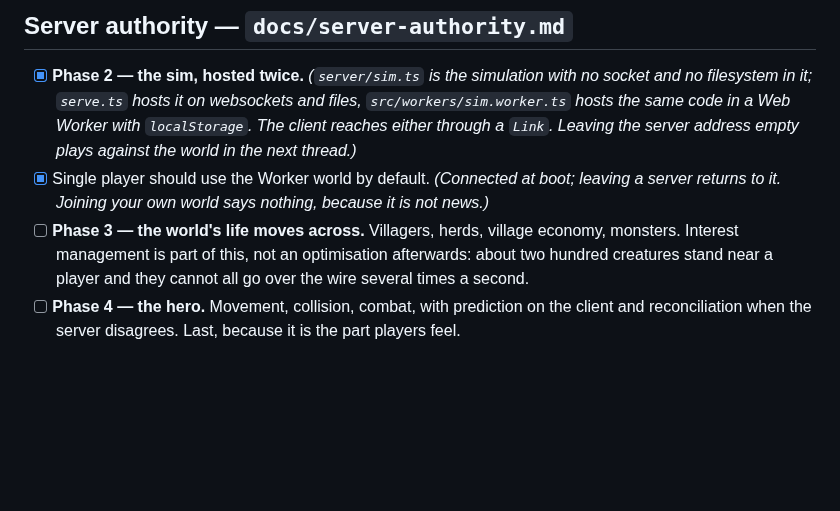
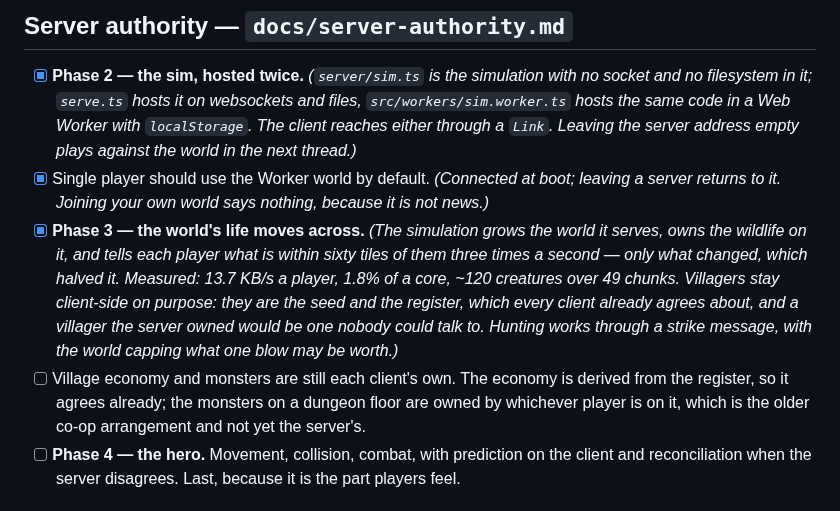
Before and after one commit to christhomas/ai.world, a Markdown page: docs/worklist.md, the part around the change. Drawn GitHub-style; blank space fills up the shorter version.

Commit message:
Mark phase three done, and write down what it did not cover
The wildlife moved and the villagers deliberately did not. The dungeon monsters are still owned by
whichever player is standing on the floor, which is the older co-op arrangement — it works, and it
is not the server, so it goes on the list rather than being quietly counted as finished.

Claude-Session: https://claude.ai/code/session_01LhqpWHQt6KTfAxYx8sCcVM

```diff
--- a/docs/worklist.md
+++ b/docs/worklist.md
@@ -15,9 +15,16 @@ belongs to the project, and the next person to open it can see what was known.
       `Link`. Leaving the server address empty plays against the world in the next thread.)*
 - [x] Single player should use the Worker world by default. *(Connected at boot; leaving a server
       returns to it. Joining your own world says nothing, because it is not news.)*
-- [ ] **Phase 3 — the world's life moves across.** Villagers, herds, village economy, monsters.
-      Interest management is part of this, not an optimisation afterwards: about two hundred
-      creatures stand near a player and they cannot all go over the wire several times a second.
+- [x] **Phase 3 — the world's life moves across.** *(The simulation grows the world it serves, owns
+      the wildlife on it, and tells each player what is within sixty tiles of them three times a
+      second — only what changed, which halved it. Measured: 13.7 KB/s a player, 1.8% of a core,
+      ~120 creatures over 49 chunks. Villagers stay client-side on purpose: they are the seed and
+      the register, which every client already agrees about, and a villager the server owned would
+      be one nobody could talk to. Hunting works through a strike message, with the world capping
+      what one blow may be worth.)*
+- [ ] Village economy and monsters are still each client's own. The economy is derived from the
+      register, so it agrees already; the monsters on a dungeon floor are owned by whichever player
+      is on it, which is the older co-op arrangement and not yet the server's.
 - [ ] **Phase 4 — the hero.** Movement, collision, combat, with prediction on the client and
       reconciliation when the server disagrees. Last, because it is the part players feel.
 
```
